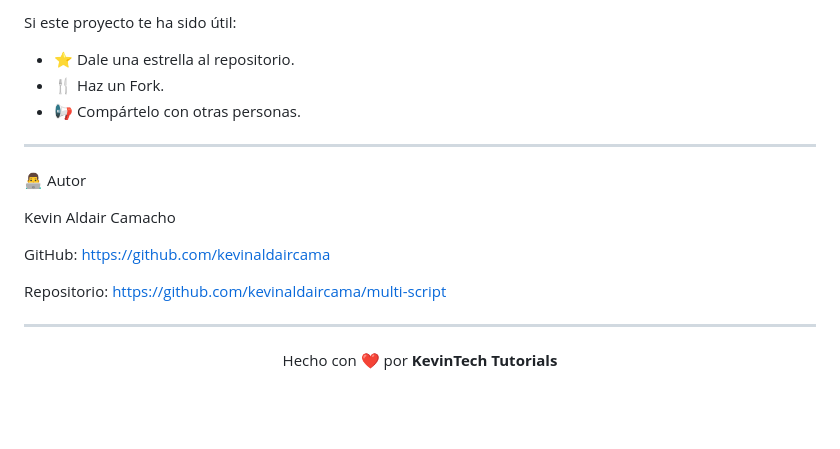
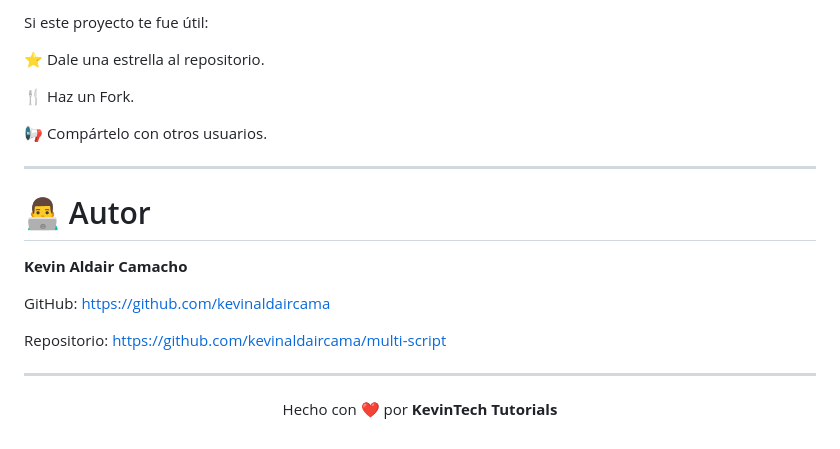
Before and after one commit to kevinaldaircama/multi-script, a Markdown page: README.md, the part around one of its changes. Drawn GitHub-style; blank space fills up the shorter version.

```diff
--- a/README.md
+++ b/README.md
@@ -165,24 +188,24 @@ Las contribuciones son bienvenidas.
 
-Si este proyecto te ha sido útil:
+Si este proyecto te fue útil:
 
-- ⭐ Dale una estrella al repositorio.
-- 🍴 Haz un Fork.
-- 📢 Compártelo con otras personas.
+⭐ Dale una estrella al repositorio.
+
+🍴 Haz un Fork.
+
+📢 Compártelo con otros usuarios.
 
 ---
 
-👨‍💻 Autor
+# 👨‍💻 Autor
 
-Kevin Aldair Camacho
+**Kevin Aldair Camacho**
 
-GitHub:
-https://github.com/kevinaldaircama
+GitHub: https://github.com/kevinaldaircama
 
-Repositorio:
-https://github.com/kevinaldaircama/multi-script
+Repositorio: https://github.com/kevinaldaircama/multi-script
 
 ---
 
-<p align="center">Hecho con ❤️ por <b>KevinTech Tutorials</b>
-
+<p align="center">
+Hecho con ❤️ por <b>KevinTech Tutorials</b>
 </p>
```
Also changed, not shown: other parts of README.md (+116 -93 lines).
